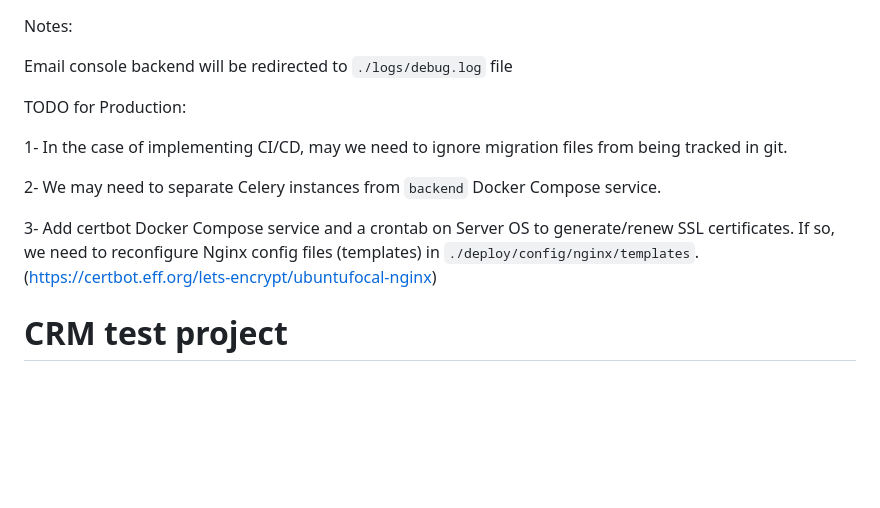
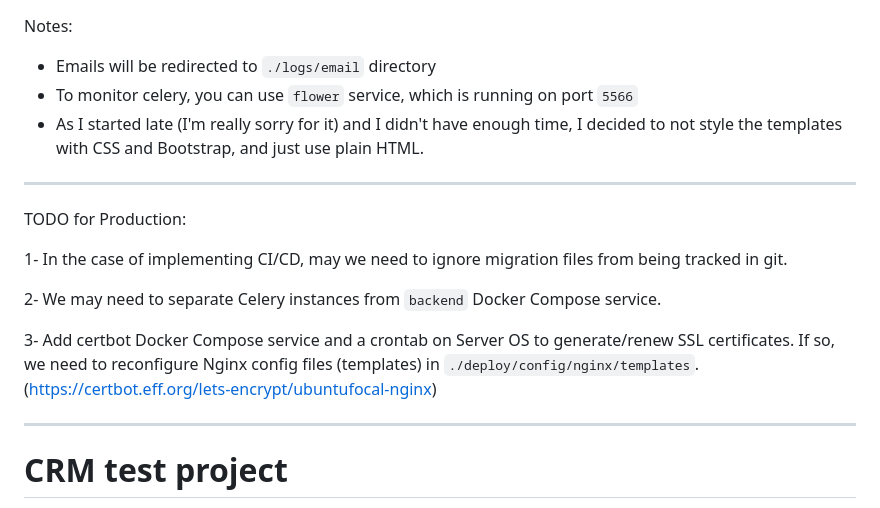
Before and after one commit to alyahmady/crm-test, a Markdown page: README.md, the part around the change. GitHub-like rendering; blank space fills up the shorter version.

Commit message:
doc: update `README.md`

```diff
--- a/README.md
+++ b/README.md
@@ -1,6 +1,11 @@
 Notes:
 
-Email console backend will be redirected to `./logs/debug.log` file
+- Emails will be redirected to `./logs/email` directory
+- To monitor celery, you can use `flower` service, which is running on port `5566`
+- As I started late (I'm really sorry for it) and I didn't have enough time,
+I decided to not style the templates with CSS and Bootstrap, and just use plain HTML.
+
+---
 
 TODO for Production:
 
@@ -12,6 +17,8 @@ TODO for Production:
 If so, we need to reconfigure Nginx config files (templates) in `./deploy/config/nginx/templates`.
 (https://certbot.eff.org/lets-encrypt/ubuntufocal-nginx)
 
+
+---
 
 # CRM test project
 
```
